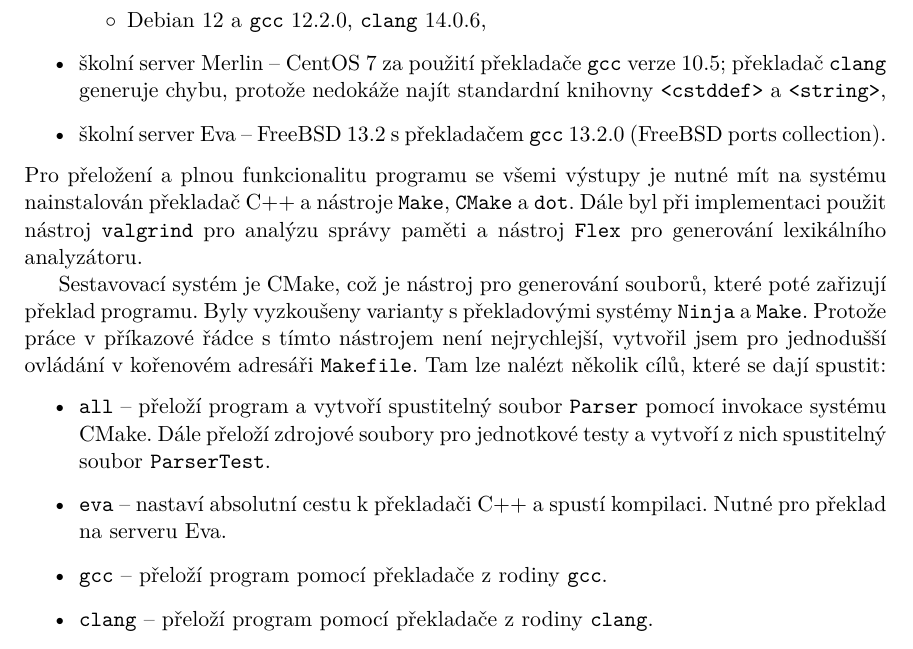
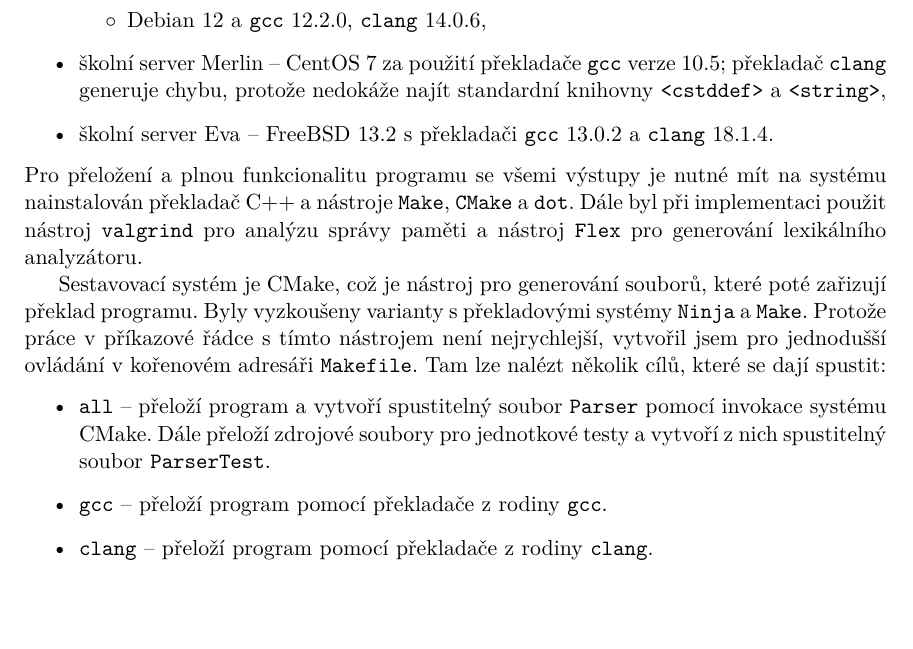
Before and after one commit to Kumismar/ibt, a LaTeX thesis (doc/thesis/xkouma02.tex, which reads doc/thesis/xkouma02-01-kapitoly-chapters.tex): part of page 64 of 80, cut so that both start at the same text, the shorter picture padded with empty space. Compiled offline with pdfLaTeX.

Commit message:
this will be shipped

```diff
--- a/doc/thesis/xkouma02-01-kapitoly-chapters.tex
+++ b/doc/thesis/xkouma02-01-kapitoly-chapters.tex
@@ -2424,7 +2424,7 @@ Přeložení programu a~spuštění testů proběhlo na těchto operačních sys
 		\item Debian 12 a~\texttt{gcc} 12.2.0, \texttt{clang} 14.0.6,
 	\end{itemize}
 	\item školní server Merlin -- CentOS 7 za použití překladače \texttt{gcc} verze 10.5; překladač \texttt{clang} generuje chybu, protože nedokáže najít standardní knihovny \texttt{<cstddef>} a~\texttt{<string>},
-	\item školní server Eva -- FreeBSD 13.2 s~překladačem \texttt{gcc} 13.2.0 (FreeBSD ports collection).
+	\item školní server Eva -- FreeBSD 13.2 s~překladači \texttt{gcc} 13.0.2 a~\texttt{clang} 18.1.4.
 \end{itemize}
 Pro přeložení a~plnou funkcionalitu programu se všemi výstupy je nutné mít na systému nainstalován překladač C++ a~nástroje \texttt{Make}, \texttt{CMake} a~\texttt{dot}.
 Dále byl při implementaci použit nástroj \texttt{valgrind} pro analýzu správy paměti a~nástroj \texttt{Flex} pro generování lexikálního analyzátoru.
@@ -2436,7 +2436,6 @@ Tam lze nalézt několik cílů, které se dají spustit:
 \begin{itemize}
     \item \texttt{all} -- přeloží program a~vytvoří spustitelný soubor \texttt{Parser} pomocí invokace systému CMake.
     Dále přeloží zdrojové soubory pro jednotkové testy a~vytvoří z~nich spustitelný soubor \texttt{ParserTest}.
-    \item \texttt{eva} -- nastaví absolutní cestu k~překladači C++ a~spustí kompilaci. Nutné pro překlad na serveru Eva.
     \item \texttt{gcc} -- přeloží program pomocí překladače z~rodiny \texttt{gcc}.
     \item \texttt{clang} -- přeloží program pomocí překladače z~rodiny \texttt{clang}.
     \item \texttt{run} -- podívá se, zda je k~dispozici spustitelný soubor \texttt{Parser}. Pokud ano, spustí jej s~parametry, které se přímo v~\texttt{Makefile} dají upravit.
```
Also changed, not shown: Makefile, doc/thesis/xkouma02.pdf (added).
